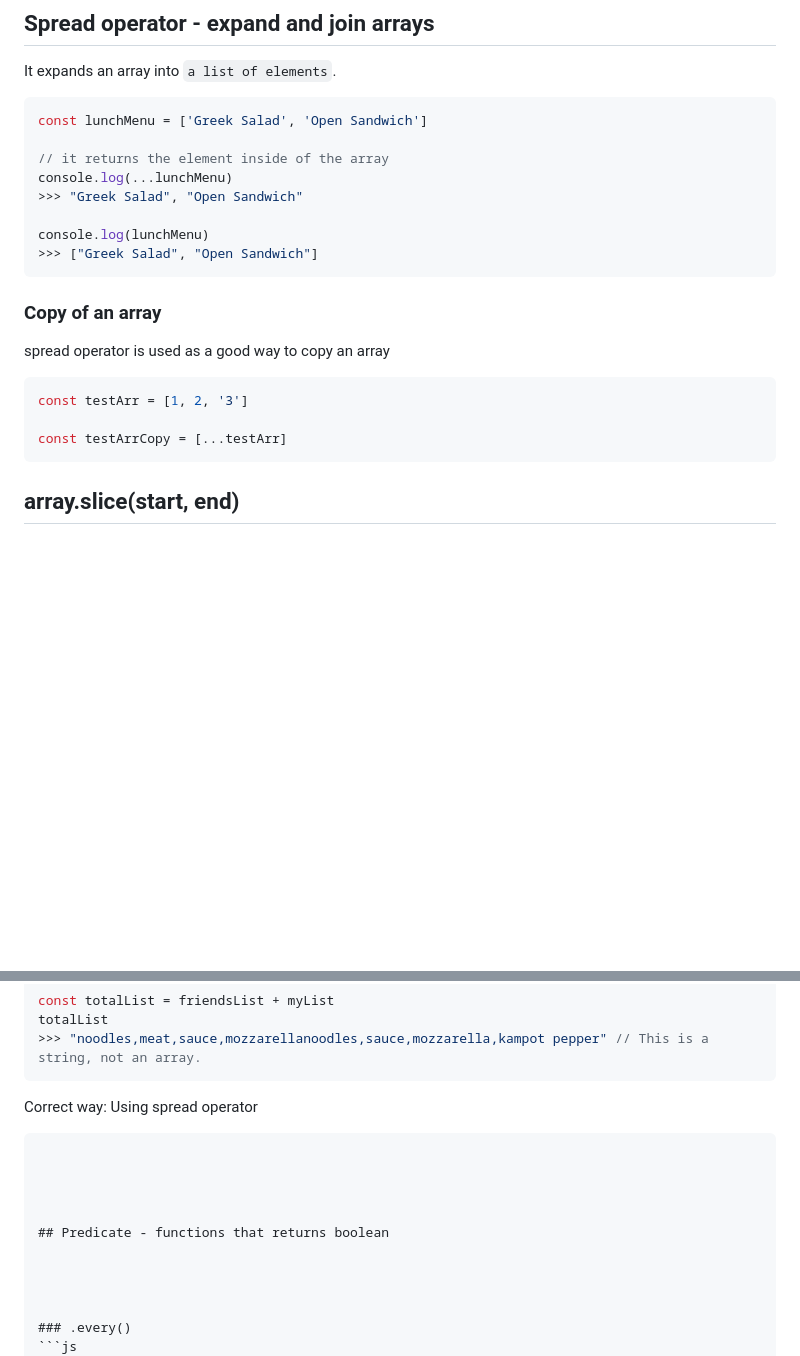
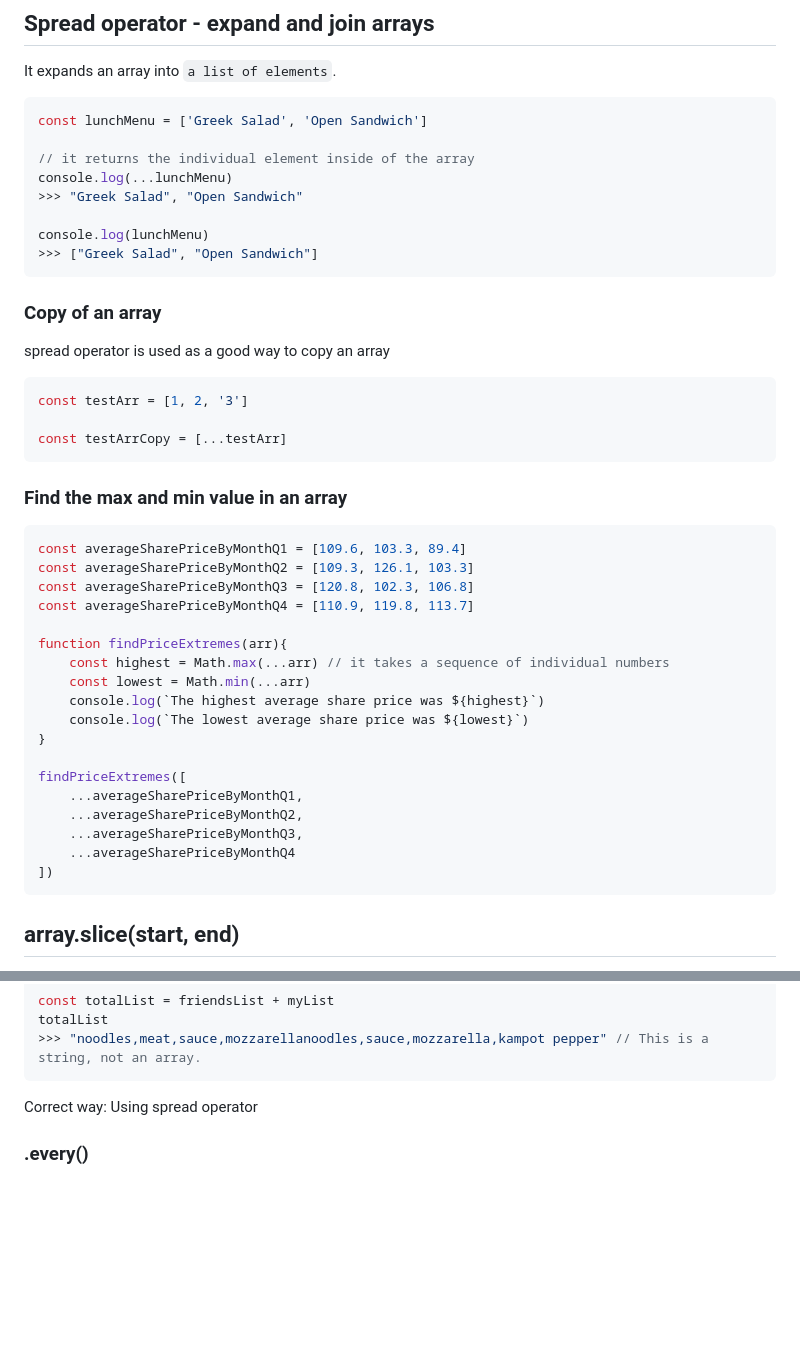
Before and after one commit to zzx66699/JavaScript, a Markdown page: Complex data types (Object)/array.md, 2 parts joined by grey strips. Rendered like a GitHub page; blank space fills up the shorter version.

Commit message:
add a spread operator

````diff
--- a/Complex data types (Object)/array.md
+++ b/Complex data types (Object)/array.md
@@ -209,7 +209,7 @@ It expands an array into `a list of elements`.
 ```js
 const lunchMenu = ['Greek Salad', 'Open Sandwich']
 
-// it returns the element inside of the array
+// it returns the individual element inside of the array
 console.log(...lunchMenu)
 >>> "Greek Salad", "Open Sandwich"
 
@@ -222,6 +222,27 @@ spread operator is used as a good way to copy an array
 const testArr = [1, 2, '3']
 
 const testArrCopy = [...testArr]
+```
+### Find the max and min value in an array
+```js
+const averageSharePriceByMonthQ1 = [109.6, 103.3, 89.4]
+const averageSharePriceByMonthQ2 = [109.3, 126.1, 103.3]
+const averageSharePriceByMonthQ3 = [120.8, 102.3, 106.8]
+const averageSharePriceByMonthQ4 = [110.9, 119.8, 113.7]
+
+function findPriceExtremes(arr){
+    const highest = Math.max(...arr) // it takes a sequence of individual numbers
+    const lowest = Math.min(...arr)
+    console.log(`The highest average share price was ${highest}`)
+    console.log(`The lowest average share price was ${lowest}`)
+}
+
+findPriceExtremes([
+    ...averageSharePriceByMonthQ1,
+    ...averageSharePriceByMonthQ2,
+    ...averageSharePriceByMonthQ3,
+    ...averageSharePriceByMonthQ4
+])
 ```
 
 
@@ -265,12 +286,10 @@ totalList
 Correct way: Using spread operator
 
 
-```
 
 
 
 
-## Predicate - functions that returns boolean
 
 
 
````
